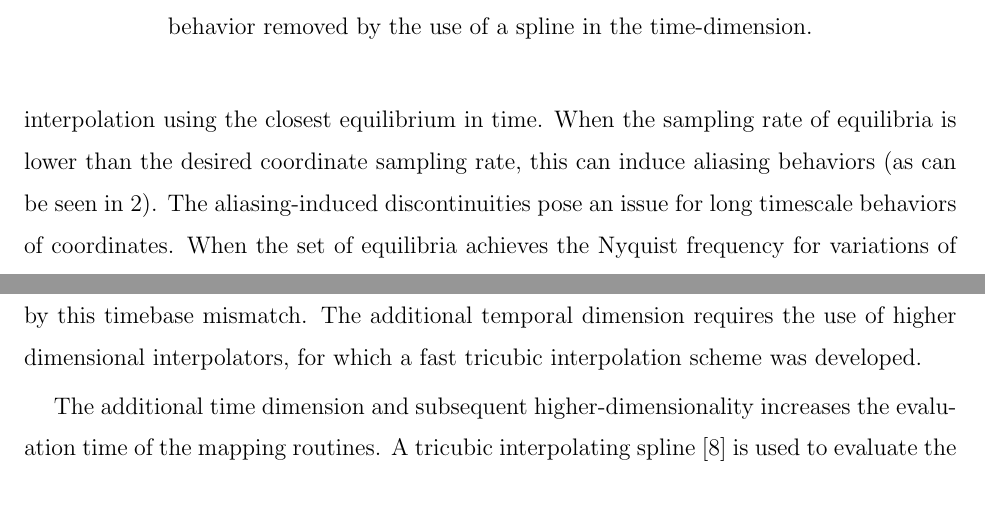
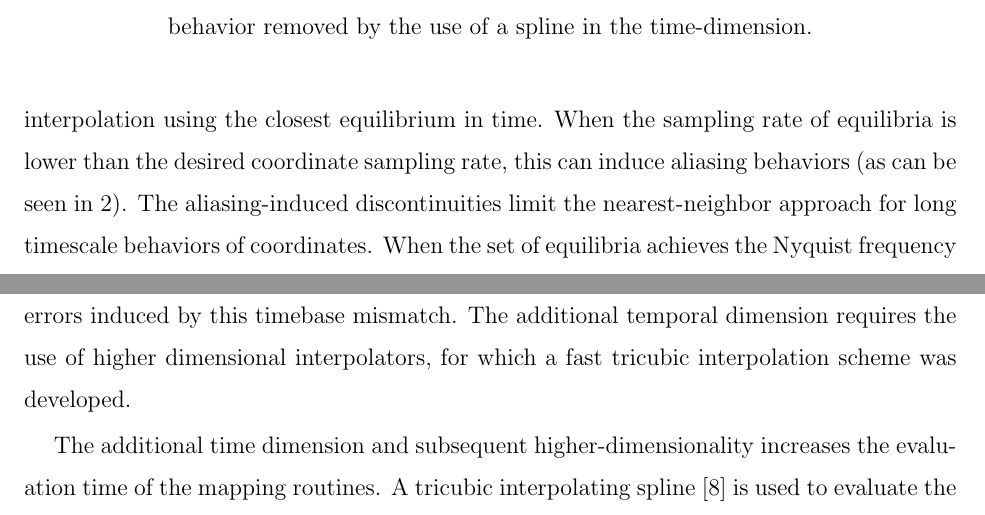
Before and after one commit to PSFCPlasmaTools/paper, a LaTeX paper (eqtools_paper.tex): two parts of pages 8 and 9 of 13, joined at a grey line, cut so that both start at the same text. Compiled offline with pdfLaTeX.

Commit message:
remove a poses issue

```diff
--- a/eqtools_paper.tex
+++ b/eqtools_paper.tex
@@ -169,7 +169,7 @@ Variants on these basic routines are then used to map between other pairs of coo
 Time-dependent interpolation poses a difficult problem with respect to the instantaneous nature of most equilibrium reconstructions.
 Usually coordinates are often determined via interpolation using the closest equilibrium in time.
 When the sampling rate of equilibria is lower than the desired coordinate sampling rate, this can induce aliasing behaviors (as can be seen in \ref{fig:tspline}).
-The aliasing-induced discontinuities pose an issue for long timescale behaviors of coordinates.
+The aliasing-induced discontinuities limit the nearest-neighbor approach for long timescale behaviors of coordinates.
 When the set of equilibria achieves the Nyquist frequency for variations of interest, an additional interpolation in time can accurately remove aliasing errors induced by this timebase mismatch.
 The additional temporal dimension requires the use of higher dimensional interpolators, for which a fast tricubic interpolation scheme was developed.
 
```
